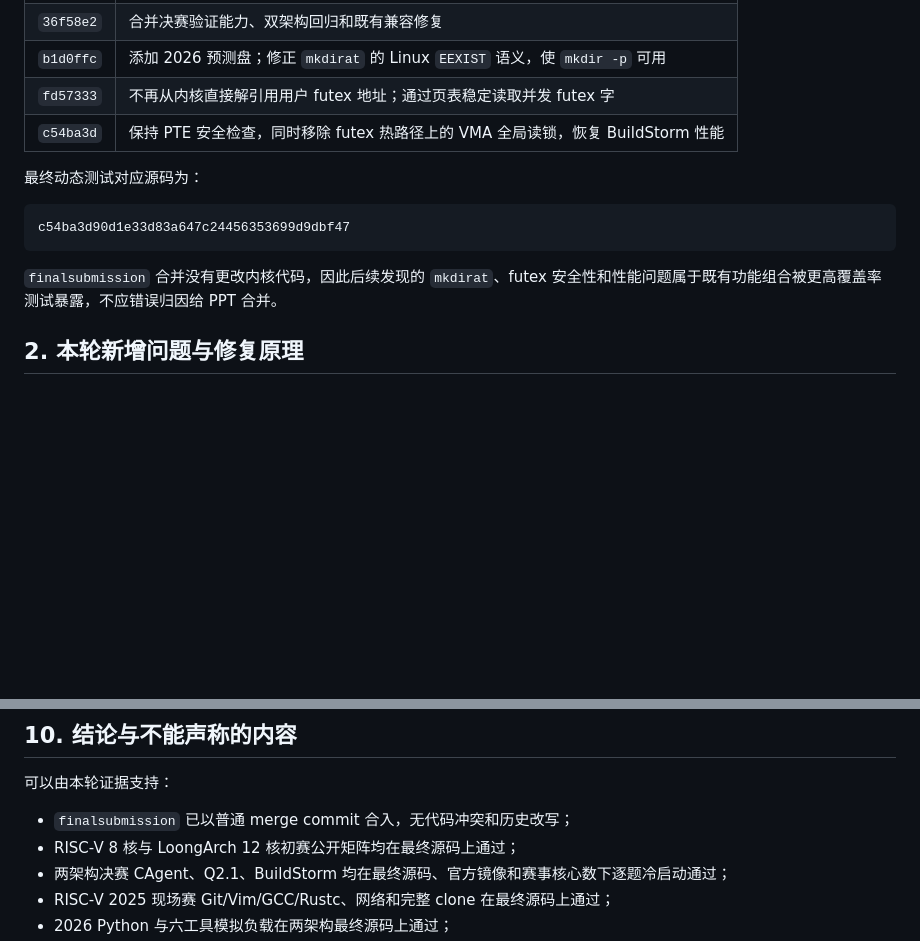
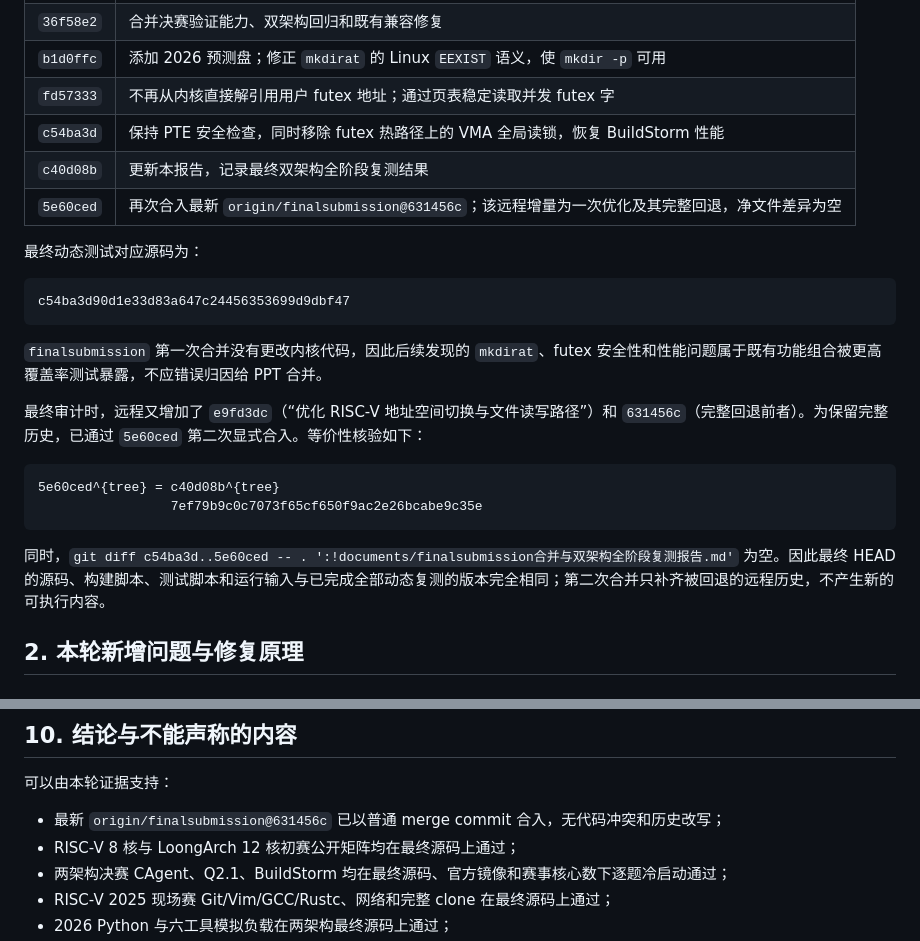
Before and after one commit to Hermit127/ScintillaOS, a Markdown page: documents/finalsubmission合并与双架构全阶段复测报告.md, 2 parts joined by grey strips. Rendered like a GitHub page; blank space fills up the shorter version.

Commit message:
docs: 记录 finalsubmission 最新回退合并

````diff
--- a/documents/finalsubmission合并与双架构全阶段复测报告.md
+++ b/documents/finalsubmission合并与双架构全阶段复测报告.md
@@ -15,6 +15,8 @@
 | `b1d0ffc` | 添加 2026 预测盘；修正 `mkdirat` 的 Linux `EEXIST` 语义，使 `mkdir -p` 可用 |
 | `fd57333` | 不再从内核直接解引用用户 futex 地址；通过页表稳定读取并发 futex 字 |
 | `c54ba3d` | 保持 PTE 安全检查，同时移除 futex 热路径上的 VMA 全局读锁，恢复 BuildStorm 性能 |
+| `c40d08b` | 更新本报告，记录最终双架构全阶段复测结果 |
+| `5e60ced` | 再次合入最新 `origin/finalsubmission@631456c`；该远程增量为一次优化及其完整回退，净文件差异为空 |
 
 最终动态测试对应源码为：
 
@@ -22,7 +24,16 @@
 c54ba3d90d1e33d83a647c24456353699d9dbf47
 ```
 
-`finalsubmission` 合并没有更改内核代码，因此后续发现的 `mkdirat`、futex 安全性和性能问题属于既有功能组合被更高覆盖率测试暴露，不应错误归因给 PPT 合并。
+`finalsubmission` 第一次合并没有更改内核代码，因此后续发现的 `mkdirat`、futex 安全性和性能问题属于既有功能组合被更高覆盖率测试暴露，不应错误归因给 PPT 合并。
+
+最终审计时，远程又增加了 `e9fd3dc`（“优化 RISC-V 地址空间切换与文件读写路径”）和 `631456c`（完整回退前者）。为保留完整历史，已通过 `5e60ced` 第二次显式合入。等价性核验如下：
+
+```text
+5e60ced^{tree} = c40d08b^{tree}
+                 7ef79b9c0c7073f65cf650f9ac2e26bcabe9c35e
+```
+
+同时，`git diff c54ba3d..5e60ced -- . ':!documents/finalsubmission合并与双架构全阶段复测报告.md'` 为空。因此最终 HEAD 的源码、构建脚本、测试脚本和运行输入与已完成全部动态复测的版本完全相同；第二次合并只补齐被回退的远程历史，不产生新的可执行内容。
 
 ## 2. 本轮新增问题与修复原理
 
@@ -289,7 +300,7 @@ docker run --rm -e HOME=/root \
 
 可以由本轮证据支持：
 
-- `finalsubmission` 已以普通 merge commit 合入，无代码冲突和历史改写；
+- 最新 `origin/finalsubmission@631456c` 已以普通 merge commit 合入，无代码冲突和历史改写；
 - RISC-V 8 核与 LoongArch 12 核初赛公开矩阵均在最终源码上通过；
 - 两架构决赛 CAgent、Q2.1、BuildStorm 均在最终源码、官方镜像和赛事核心数下逐题冷启动通过；
 - RISC-V 2025 现场赛 Git/Vim/GCC/Rustc、网络和完整 clone 在最终源码上通过；
````
